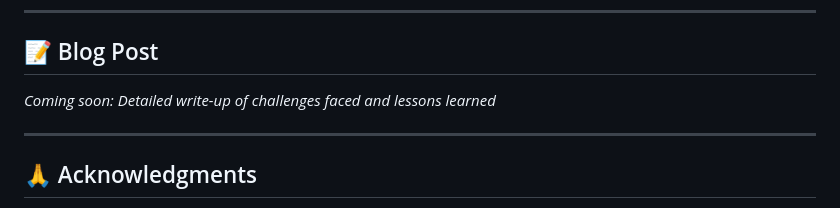
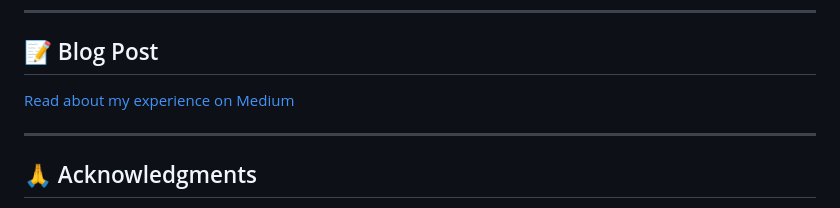
Before and after one commit to JenMagruder/cloud-resume-challenge, a Markdown page: README.md, the part around the change. Rendered like a GitHub page.

Commit message:
Add Medium link

```diff
--- a/README.md
+++ b/README.md
@@ -138,8 +138,7 @@ This project is my implementation of the [Cloud Resume Challenge](https://cloudr
 ---
 
 ## 📝 Blog Post
-
-*Coming soon: Detailed write-up of challenges faced and lessons learned*
+[Read about my experience on Medium](https://medium.com/@stratajen/cloud-resume-challenge-56cf59bd681c)
 
 ---
 
```
